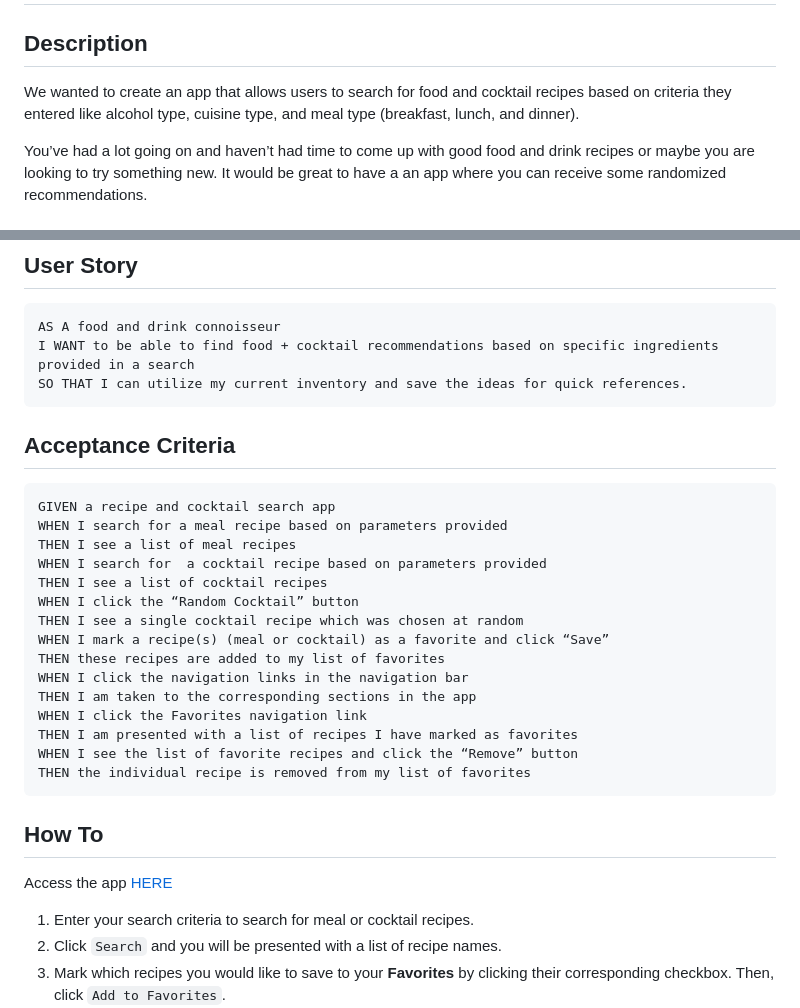
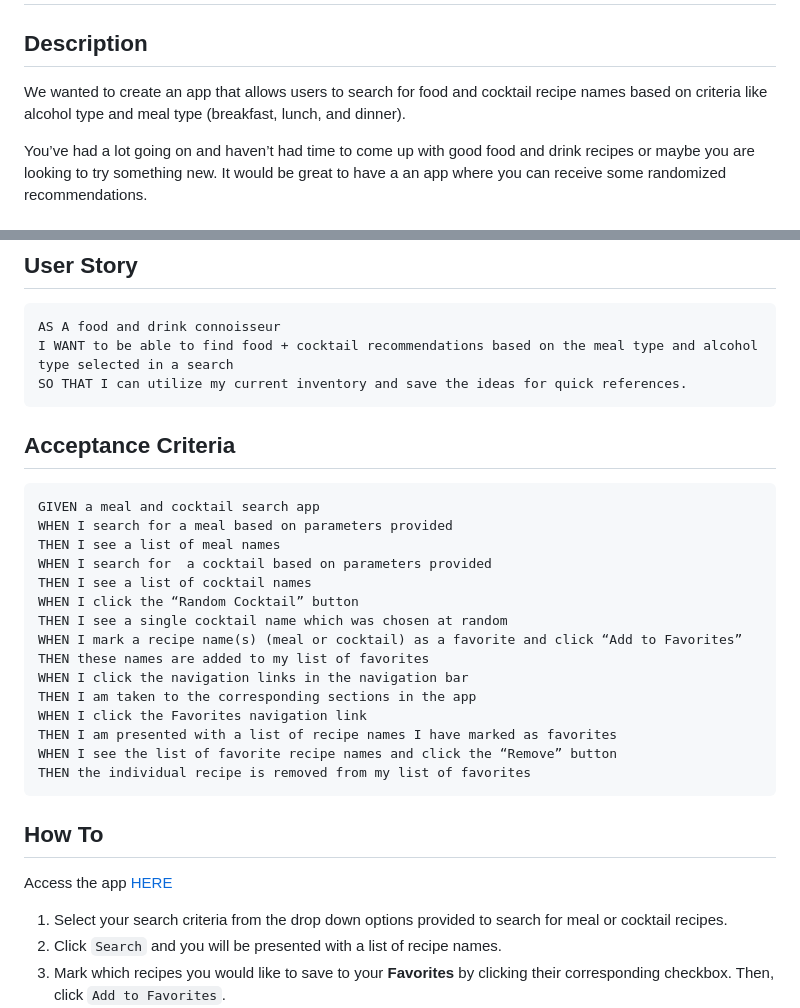
Before and after one commit to sergiorodriguezdev/prj-01-recipe-cocktail-generator, a Markdown page: README.md, 2 parts joined by grey strips. GitHub-like rendering.

Commit message:
readme-updates

````diff
--- a/README.md
+++ b/README.md
@@ -3,7 +3,7 @@
 
 ## Description
 
-We wanted to create an app that allows users to search for food and cocktail recipes based on criteria they entered like alcohol type, cuisine type, and meal type (breakfast, lunch, and dinner).
+We wanted to create an app that allows users to search for food and cocktail recipe names based on criteria like alcohol type and meal type (breakfast, lunch, and dinner).
 
 You’ve had a lot going on and haven’t had time to come up with good food and drink recipes or maybe you are looking to try something new. It would be great to have a an app where you can receive some randomized recommendations.
 
@@ -43,27 +43,27 @@ Use a random recipe and cocktail generator to search and save your favorites and
 
 ```
 AS A food and drink connoisseur
-I WANT to be able to find food + cocktail recommendations based on specific ingredients provided in a search
+I WANT to be able to find food + cocktail recommendations based on the meal type and alcohol type selected in a search
 SO THAT I can utilize my current inventory and save the ideas for quick references.
 ```
 
 ## Acceptance Criteria
 
 ```
-GIVEN a recipe and cocktail search app
-WHEN I search for a meal recipe based on parameters provided
-THEN I see a list of meal recipes
-WHEN I search for  a cocktail recipe based on parameters provided
-THEN I see a list of cocktail recipes
+GIVEN a meal and cocktail search app
+WHEN I search for a meal based on parameters provided
+THEN I see a list of meal names
+WHEN I search for  a cocktail based on parameters provided
+THEN I see a list of cocktail names
 WHEN I click the “Random Cocktail” button
-THEN I see a single cocktail recipe which was chosen at random
-WHEN I mark a recipe(s) (meal or cocktail) as a favorite and click “Save”
-THEN these recipes are added to my list of favorites
+THEN I see a single cocktail name which was chosen at random
+WHEN I mark a recipe name(s) (meal or cocktail) as a favorite and click “Add to Favorites”
+THEN these names are added to my list of favorites
 WHEN I click the navigation links in the navigation bar
 THEN I am taken to the corresponding sections in the app
 WHEN I click the Favorites navigation link
-THEN I am presented with a list of recipes I have marked as favorites
-WHEN I see the list of favorite recipes and click the “Remove” button
+THEN I am presented with a list of recipe names I have marked as favorites
+WHEN I see the list of favorite recipe names and click the “Remove” button
 THEN the individual recipe is removed from my list of favorites
 ```
 
@@ -71,7 +71,7 @@ THEN the individual recipe is removed from my list of favorites
 
 Access the app [HERE](https://johnbaldwin82.github.io/project-01/)
 
-1. Enter your search criteria to search for meal or cocktail recipes.
+1. Select your search criteria from the drop down options provided to search for meal or cocktail recipes.
 2. Click `Search` and you will be presented with a list of recipe names.
 3. Mark which recipes you would like to save to your **Favorites** by clicking their corresponding checkbox. Then, click `Add to Favorites`.
 4. To access your **Favorites**, click the `Favorites` link in the navigation bar at the top. You will be presented with a dialog box (a modal) with two headers: Meals and Cocktails.
````
